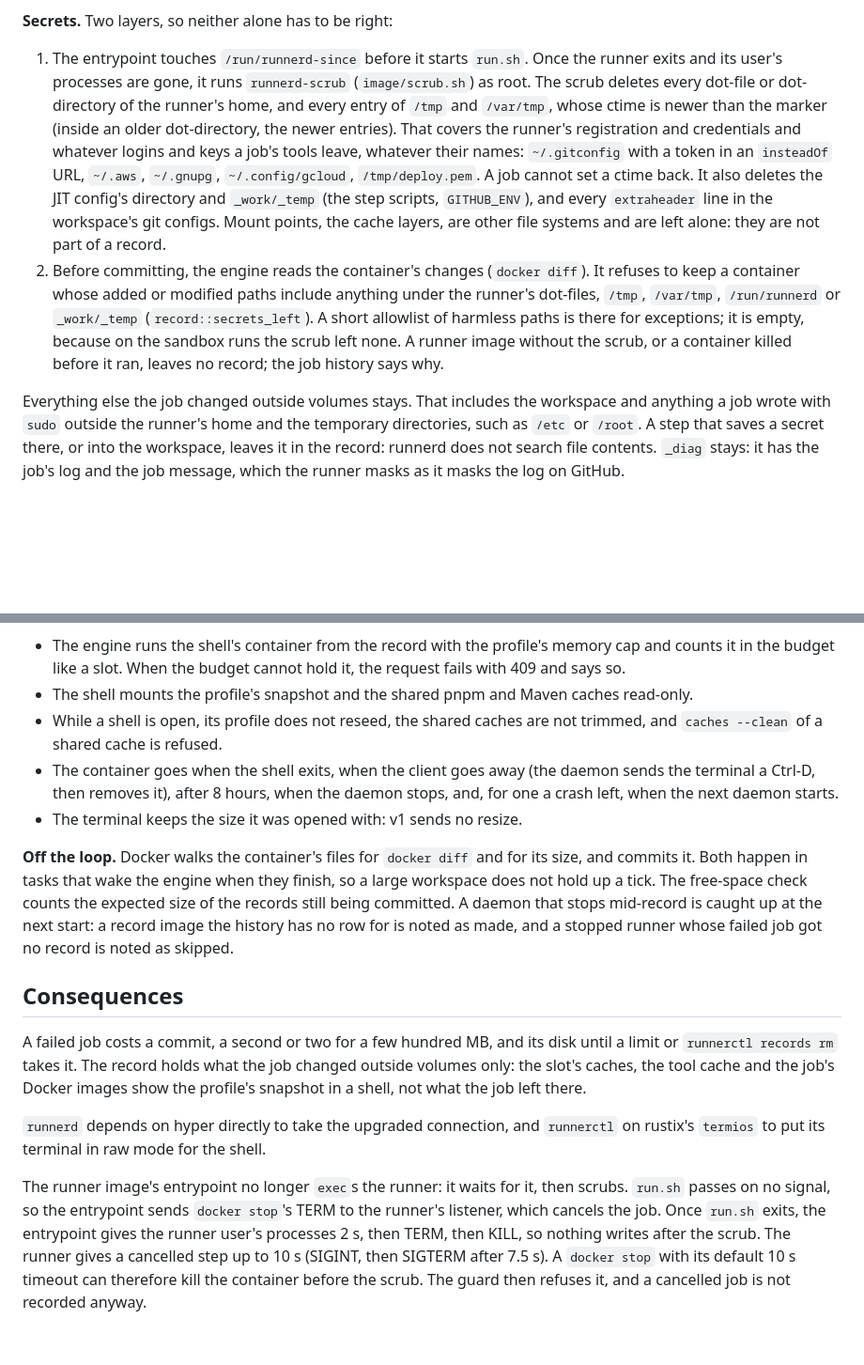
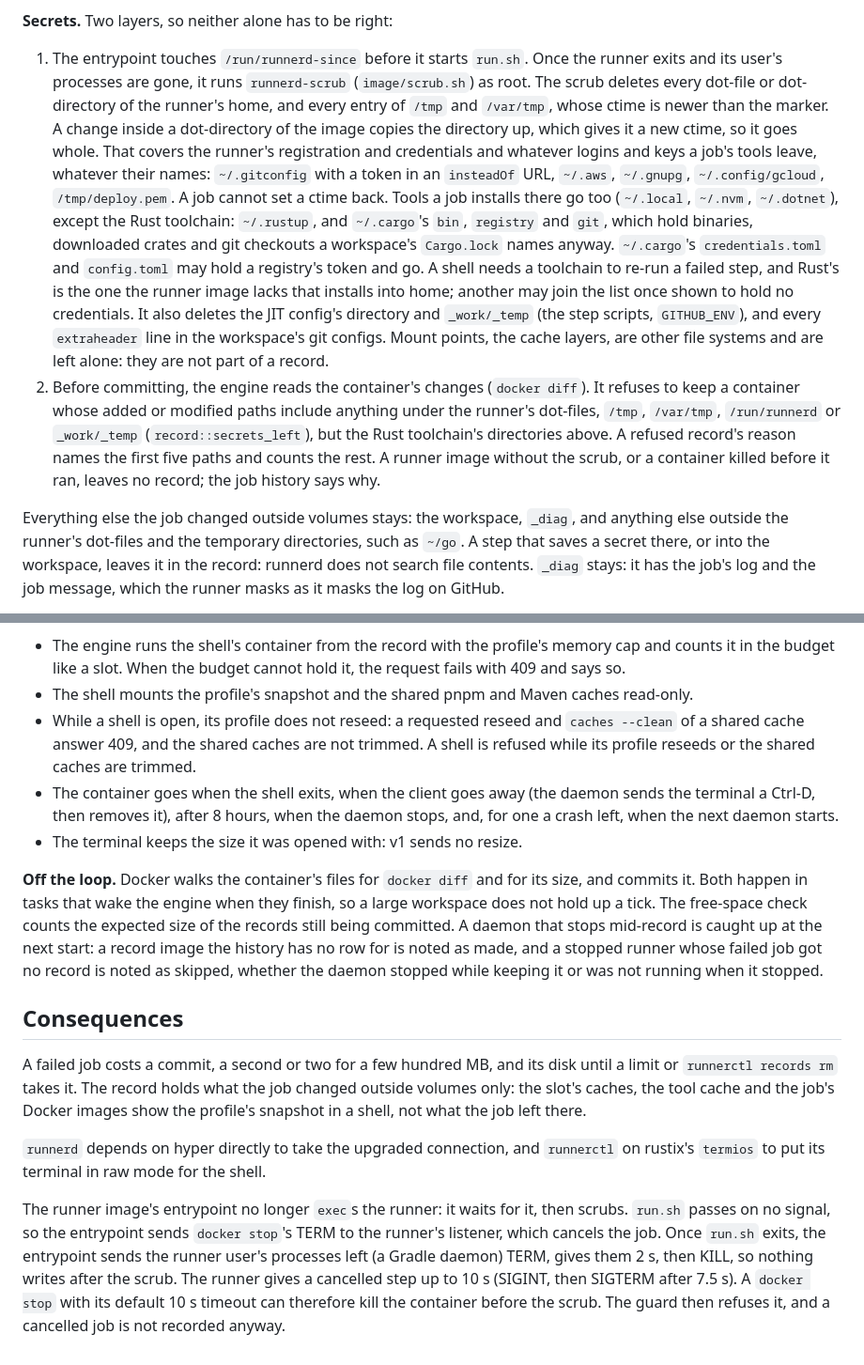
Before and after one commit to ayagmar/runnerd, a Markdown page: docs/adr/0031-records-of-failed-jobs.md, 2 parts joined by grey strips. Shown at 94% size. Drawn GitHub-style; blank space fills up the shorter version.

Commit message:
docs: the Rust toolchain a record keeps, and what shells and reseeds refuse

```diff
--- a/docs/adr/0031-records-of-failed-jobs.md
+++ b/docs/adr/0031-records-of-failed-jobs.md
@@ -26,20 +26,26 @@ history, so a restart finds them.
 1. The entrypoint touches `/run/runnerd-since` before it starts `run.sh`. Once the runner exits and its user's
    processes are gone, it runs `runnerd-scrub` (`image/scrub.sh`) as root. The scrub deletes every dot-file or
    dot-directory of the runner's home, and every entry of `/tmp` and `/var/tmp`, whose ctime is newer than the
-   marker (inside an older dot-directory, the newer entries). That covers the runner's registration and credentials
+   marker. A change inside a dot-directory of the image copies the directory up, which gives it a new ctime, so it
+   goes whole. That covers the runner's registration and credentials
    and whatever logins and keys a job's tools leave, whatever their names: `~/.gitconfig` with a token in an
    `insteadOf` URL, `~/.aws`, `~/.gnupg`, `~/.config/gcloud`, `/tmp/deploy.pem`. A job cannot set a ctime back.
+   Tools a job installs there go too (`~/.local`, `~/.nvm`, `~/.dotnet`), except the Rust toolchain: `~/.rustup`,
+   and `~/.cargo`'s `bin`, `registry` and `git`, which hold binaries, downloaded crates and git checkouts a
+   workspace's `Cargo.lock` names anyway. `~/.cargo`'s `credentials.toml` and `config.toml` may hold a registry's
+   token and go. A shell needs a toolchain to re-run a failed step, and Rust's is the one the runner image lacks
+   that installs into home; another may join the list once shown to hold no credentials.
    It also deletes the JIT config's directory and `_work/_temp` (the step scripts, `GITHUB_ENV`), and every
    `extraheader` line in the workspace's git configs. Mount points, the cache layers, are other file systems and
    are left alone: they are not part of a record.
 2. Before committing, the engine reads the container's changes (`docker diff`). It refuses to keep a container
    whose added or modified paths include anything under the runner's dot-files, `/tmp`, `/var/tmp`, `/run/runnerd`
-   or `_work/_temp` (`record::secrets_left`). A short allowlist of harmless paths is there for exceptions; it is
-   empty, because on the sandbox runs the scrub left none. A runner image without the scrub, or a container killed
+   or `_work/_temp` (`record::secrets_left`), but the Rust toolchain's directories above. A refused record's reason
+   names the first five paths and counts the rest. A runner image without the scrub, or a container killed
    before it ran, leaves no record; the job history says why.
 
-Everything else the job changed outside volumes stays. That includes the workspace and anything a job wrote with
-`sudo` outside the runner's home and the temporary directories, such as `/etc` or `/root`. A step that saves a secret
+Everything else the job changed outside volumes stays: the workspace, `_diag`, and anything else outside the
+runner's dot-files and the temporary directories, such as `~/go`. A step that saves a secret
 there, or into the workspace, leaves it in the record: runnerd does not search file contents. `_diag` stays: it has
 the job's log and the job message, which the runner masks as it masks the log on GitHub.
 
@@ -61,8 +67,9 @@ and why it went (`count`, `size`, `age`, `user`), past the record itself.
 - The engine runs the shell's container from the record with the profile's memory cap and counts it in the budget
   like a slot. When the budget cannot hold it, the request fails with 409 and says so.
 - The shell mounts the profile's snapshot and the shared pnpm and Maven caches read-only.
-- While a shell is open, its profile does not reseed, the shared caches are not trimmed, and `caches --clean` of a
-  shared cache is refused.
+- While a shell is open, its profile does not reseed: a requested reseed and `caches --clean` of a shared cache
+  answer 409, and the shared caches are not trimmed. A shell is refused while its profile reseeds or the shared
+  caches are trimmed.
 - The container goes when the shell exits, when the client goes away (the daemon sends the terminal a Ctrl-D, then
   removes it), after 8 hours, when the daemon stops, and, for one a crash left, when the next daemon starts.
 - The terminal keeps the size it was opened with: v1 sends no resize.
@@ -71,7 +78,7 @@ and why it went (`count`, `size`, `age`, `user`), past the record itself.
 in tasks that wake the engine when they finish, so a large workspace does not hold up a tick. The free-space check
 counts the expected size of the records still being committed. A daemon that stops mid-record is caught up at the
 next start: a record image the history has no row for is noted as made, and a stopped runner whose failed job got no
-record is noted as skipped.
+record is noted as skipped, whether the daemon stopped while keeping it or was not running when it stopped.
 
 ## Consequences
 
@@ -84,7 +91,8 @@ its terminal in raw mode for the shell.
 
 The runner image's entrypoint no longer `exec`s the runner: it waits for it, then scrubs. `run.sh` passes on no
 signal, so the entrypoint sends `docker stop`'s TERM to the runner's listener, which cancels the job. Once `run.sh`
-exits, the entrypoint gives the runner user's processes 2 s, then TERM, then KILL, so nothing writes after the scrub.
+exits, the entrypoint sends the runner user's processes left (a Gradle daemon) TERM, gives them 2 s, then KILL, so
+nothing writes after the scrub.
 The runner gives a cancelled step up to 10 s (SIGINT, then SIGTERM after 7.5 s). A `docker stop` with its default
 10 s timeout can therefore kill the container before the scrub. The guard then refuses it, and a cancelled job is
 not recorded anyway.
```
Also changed, not shown: ARCHITECTURE.md (+2 -1 lines), 1 other file.
